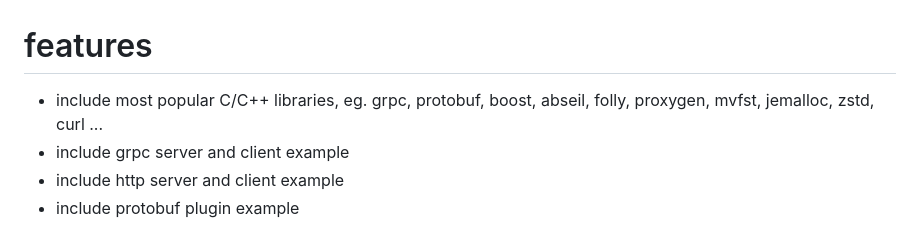
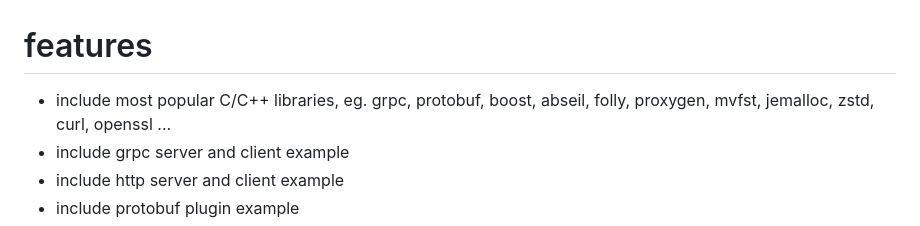
Before and after one commit to xiedeacc/bazel_template, a Markdown page: README.md, the part around the change. Rendered like a GitHub page.

```diff
--- a/README.md
+++ b/README.md
@@ -1,5 +1,5 @@
 # features
-* include most popular C/C++ libraries, eg. grpc, protobuf, boost, abseil, folly, proxygen, mvfst, jemalloc, zstd, curl ...
+* include most popular C/C++ libraries, eg. grpc, protobuf, boost, abseil, folly, proxygen, mvfst, jemalloc, zstd, curl, openssl ...
 * include grpc server and client example
 * include http server and client example
 * include protobuf plugin example
```
